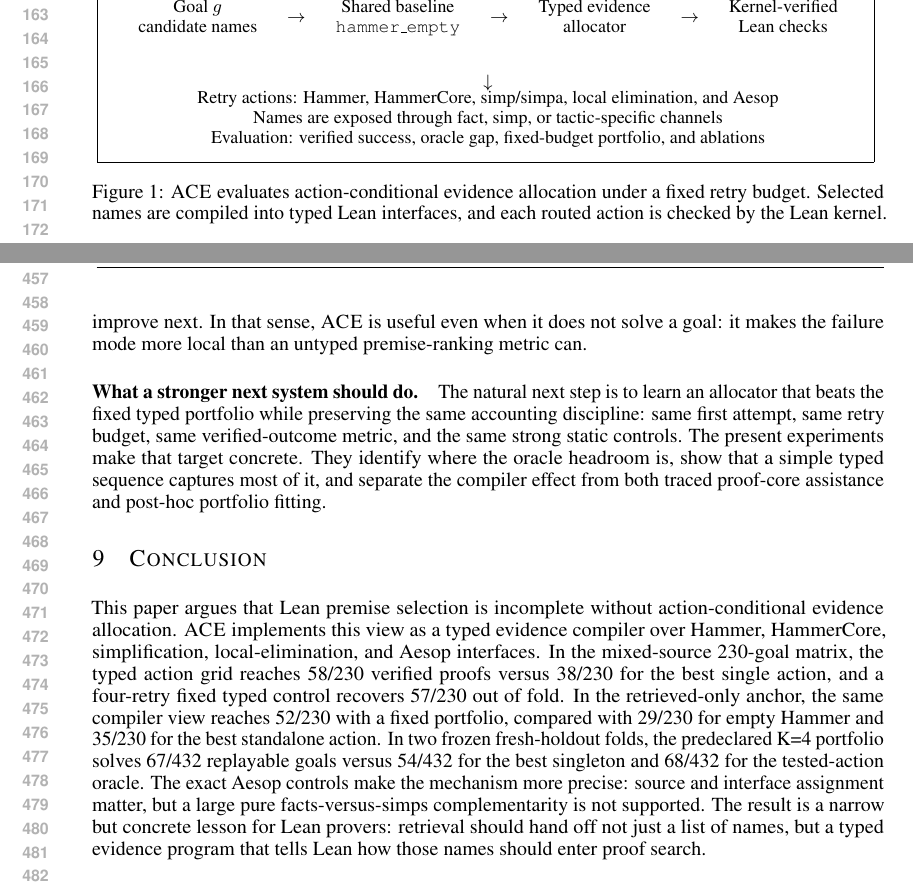
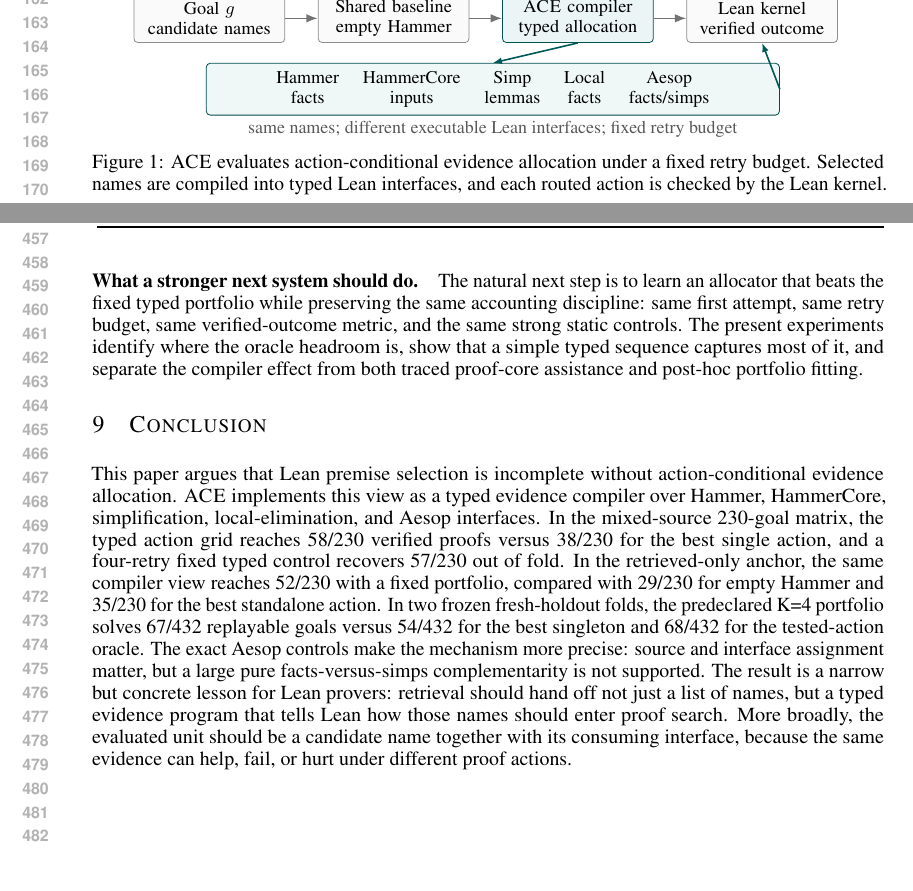
Before and after one commit to ScottBlizzard/i_cut_lazy_rainbow_2, a LaTeX paper (iclr2027/paper.tex): two parts of pages 4 and 9 of 13, joined at a grey line, cut at the place of the change. Compiled offline with pdfLaTeX.

Commit message:
Polish paper emphasis and figures

```diff
--- a/iclr2027/paper.tex
+++ b/iclr2027/paper.tex
@@ -13,6 +13,8 @@
 \usepackage{microtype}
 \usepackage{array}
 \usepackage{float}
+\usepackage{tikz}
+\usetikzlibrary{arrows.meta}
 
 \hypersetup{
   colorlinks=true,
@@ -101,37 +103,34 @@ We separate three notions that are often conflated. \emph{Kernel-verified proof-
 \begin{figure}[t]
 \centering
 \small
-\setlength{\fboxsep}{6pt}
-\fbox{
-\begin{tabular}{c@{\quad$\rightarrow$\quad}c@{\quad$\rightarrow$\quad}c@{\quad$\rightarrow$\quad}c}
-\begin{tabular}{c}
-Goal $g$\\
-candidate names
-\end{tabular}
-&
-\begin{tabular}{c}
-Shared baseline\\
-\texttt{hammer\_empty}
-\end{tabular}
-&
-\begin{tabular}{c}
-Typed evidence\\
-allocator
-\end{tabular}
-&
-\begin{tabular}{c}
-Kernel-verified\\
-Lean checks
-\end{tabular}
-\\[2.5em]
-\multicolumn{4}{c}{$\downarrow$}\\[-0.2em]
-\multicolumn{4}{c}{
-\begin{tabular}{c}
-Retry actions: Hammer, HammerCore, simp/simpa, local elimination, and Aesop\\
-Names are exposed through fact, simp, or tactic-specific channels\\
-Evaluation: verified success, oracle gap, fixed-budget portfolio, and ablations
-\end{tabular}}
-\end{tabular}}
+\begin{tikzpicture}[
+font=\small,
+stage/.style={draw=black!45, rounded corners=2pt, fill=black!2, align=center,
+  minimum height=2.7em, text width=2.45cm},
+routebar/.style={draw=teal!60!black, rounded corners=2pt, fill=teal!6, align=center,
+  minimum height=2.35em, text width=9.9cm},
+arrow/.style={-{Latex[length=2mm]}, thick, black!55},
+taparrow/.style={-{Latex[length=1.6mm]}, thick, teal!70!black}
+]
+\node[stage] (goal) at (0,0) {Goal $g$\\candidate names};
+\node[stage] (empty) at (3.25,0) {Shared baseline\\empty Hammer};
+\node[stage, fill=teal!8, draw=teal!65!black] (alloc) at (6.5,0) {\tap{} compiler\\typed allocation};
+\node[stage] (lean) at (9.75,0) {Lean kernel\\verified outcome};
+\draw[arrow] (goal) -- (empty);
+\draw[arrow] (empty) -- (alloc);
+\draw[arrow] (alloc) -- (lean);
+
+\node[routebar] (routes) at (5.0,-1.25)
+  {\begin{tabular}{ccccc}
+  Hammer & HammerCore & Simp & Local & Aesop\\
+  facts & inputs & lemmas & facts & facts/simps
+  \end{tabular}};
+\draw[taparrow] (alloc.south) -- (routes.north);
+\draw[taparrow] (routes.east) -- (lean.south);
+\node[align=center, text=black!65] at (5.0,-1.95)
+  {same names; different executable Lean interfaces; fixed retry budget};
+\end{tikzpicture}
+\vspace{-0.9em}
 \caption{\tap{} evaluates action-conditional evidence allocation under a fixed retry budget. Selected names are compiled into typed Lean interfaces, and each routed action is checked by the Lean kernel.}
 \label{fig:pipeline}
 \end{figure}
@@ -406,15 +416,16 @@ The checklist does not require a new benchmark or a new global retriever. It can
 The main result is an intervention on the proof interface, not a new leaderboard score. The same candidate source can produce different verified outcomes depending on how names enter Lean. This creates a reusable diagnostic for future prover work: when a retriever appears weak, one should ask whether the missing step is retrieval quality or evidence compilation. Conversely, when a large premise set hurts, the remedy may be a different typed action rather than another reranking pass over the same untyped list.
 
 \paragraph{How to read the remaining failures.}
-The unsolved goals are also informative because they are partitioned by a verified intervention protocol. A miss after empty Hammer and after every single typed action is different from a miss after the full portfolio; the former points to candidate quality, while the latter points to missing proof actions, longer reasoning chains, or backend search limits. This is why the paper reports typed oracles, homogeneous controls, strict-goal filters, and retrieved-only anchors together. They turn a raw failure count into a map of where the prover stack should improve next. In that sense, \tap{} is useful even when it does not solve a goal: it makes the failure mode more local than an untyped premise-ranking metric can.
+The unsolved goals are also informative because the intervention protocol localizes them. A miss after every single typed action points to candidate quality; a miss after the full portfolio points to missing proof actions, longer reasoning chains, or backend search limits. Thus the oracle, homogeneous, strict-goal, and retrieved-only controls turn raw failures into a map of where the prover stack should improve next.
 
 \paragraph{What a stronger next system should do.}
-The natural next step is to learn an allocator that beats the fixed typed portfolio while preserving the same accounting discipline: same first attempt, same retry budget, same verified-outcome metric, and the same strong static controls. The present experiments make that target concrete. They identify where the oracle headroom is, show that a simple typed sequence captures most of it, and separate the compiler effect from both traced proof-core assistance and post-hoc portfolio fitting.
+The natural next step is to learn an allocator that beats the fixed typed portfolio while preserving the same accounting discipline: same first attempt, same retry budget, same verified-outcome metric, and the same strong static controls. The present experiments identify where the oracle headroom is, show that a simple typed sequence captures most of it, and separate the compiler effect from both traced proof-core assistance and post-hoc portfolio fitting.
 
 \section{Conclusion}
 
-This paper argues that Lean premise selection is incomplete without action-conditional evidence allocation. \tap{} implements this view as a typed evidence compiler over Hammer, HammerCore, simplification, local-elimination, and Aesop interfaces. In the mixed-source 230-goal matrix, the typed action grid reaches 58/230 verified proofs versus 38/230 for the best single action, and a four-retry fixed typed control recovers 57/230 out of fold. In the retrieved-only anchor, the same compiler view reaches 52/230 with a fixed portfolio, compared with 29/230 for empty Hammer and 35/230 for the best standalone action. In two frozen fresh-holdout folds, the predeclared K=4 portfolio solves 67/432 replayable goals versus 54/432 for the best singleton and 68/432 for the tested-action oracle. The exact Aesop controls make the mechanism more precise: source and interface assignment matter, but a large pure facts-versus-simps complementarity is not supported. The result is a narrow but concrete lesson for Lean provers: retrieval should hand off not just a list of names, but a typed evidence program that tells Lean how those names should enter proof search.
+This paper argues that Lean premise selection is incomplete without action-conditional evidence allocation. \tap{} implements this view as a typed evidence compiler over Hammer, HammerCore, simplification, local-elimination, and Aesop interfaces. In the mixed-source 230-goal matrix, the typed action grid reaches 58/230 verified proofs versus 38/230 for the best single action, and a four-retry fixed typed control recovers 57/230 out of fold. In the retrieved-only anchor, the same compiler view reaches 52/230 with a fixed portfolio, compared with 29/230 for empty Hammer and 35/230 for the best standalone action. In two frozen fresh-holdout folds, the predeclared K=4 portfolio solves 67/432 replayable goals versus 54/432 for the best singleton and 68/432 for the tested-action oracle. The exact Aesop controls make the mechanism more precise: source and interface assignment matter, but a large pure facts-versus-simps complementarity is not supported. The result is a narrow but concrete lesson for Lean provers: retrieval should hand off not just a list of names, but a typed evidence program that tells Lean how those names should enter proof search. More broadly, the evaluated unit should be a candidate name together with its consuming interface, because the same evidence can help, fail, or hurt under different proof actions.
 
+\newpage
 \bibliography{references}
 \bibliographystyle{iclr2026_conference}
 
```
Also changed, not shown: iclr2027/paper.pdf, iclr2027/paper.tex (37 more changed lines).
